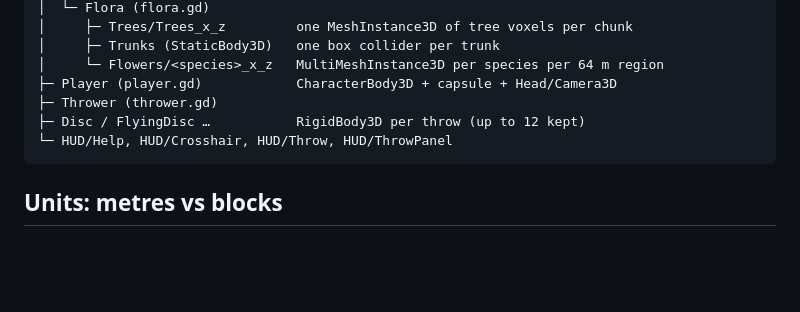
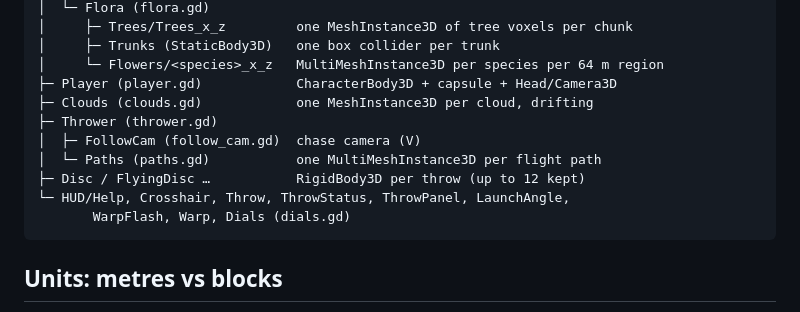
Before and after one commit to ghukill/discwalk, a Markdown page: docs/ARCHITECTURE.md, the part around the change. Rendered like a GitHub page; blank space fills up the shorter version.

````diff
--- a/docs/ARCHITECTURE.md
+++ b/docs/ARCHITECTURE.md
@@ -57,9 +57,13 @@ Main (main.gd)
 │     ├─ Trunks (StaticBody3D)   one box collider per trunk
 │     └─ Flowers/<species>_x_z   MultiMeshInstance3D per species per 64 m region
 ├─ Player (player.gd)            CharacterBody3D + capsule + Head/Camera3D
+├─ Clouds (clouds.gd)            one MeshInstance3D per cloud, drifting
 ├─ Thrower (thrower.gd)
+│  ├─ FollowCam (follow_cam.gd)  chase camera (V)
+│  └─ Paths (paths.gd)           one MultiMeshInstance3D per flight path
 ├─ Disc / FlyingDisc …           RigidBody3D per throw (up to 12 kept)
-└─ HUD/Help, HUD/Crosshair, HUD/Throw, HUD/ThrowPanel
+└─ HUD/Help, Crosshair, Throw, ThrowStatus, ThrowPanel, LaunchAngle,
+       WarpFlash, Warp, Dials (dials.gd)
 ```
 
 ## Units: metres vs blocks
````
Also changed, not shown: README.md (+12 -4 lines), docs/DISC-FLIGHT-PLAN.md (+1 -1 lines).
